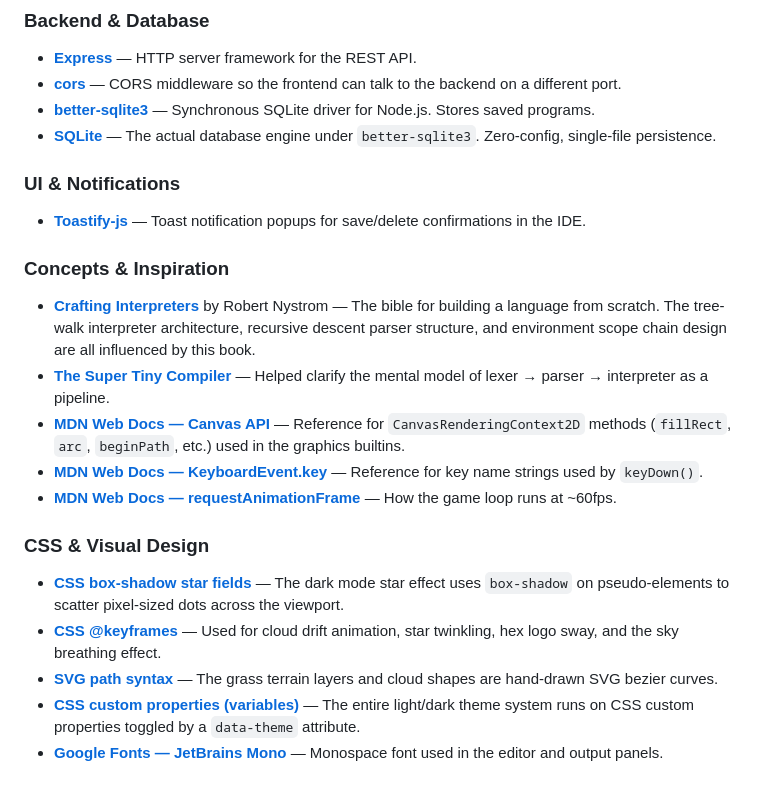
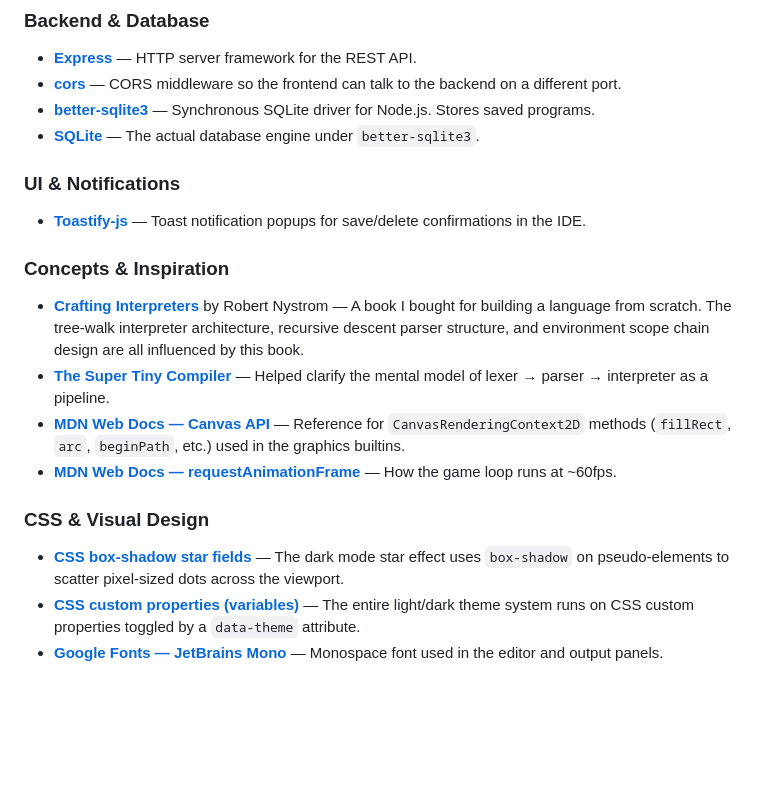
Before and after one commit to ellamae-and/dirt-language, a Markdown page: README.md, the part around the change. Rendered like a GitHub page; blank space fills up the shorter version.

```diff
--- a/README.md
+++ b/README.md
@@ -138,7 +138,7 @@ The server uses SQLite (via `better-sqlite3`) to persist saved programs. The `Da
 - **[Express](https://expressjs.com/)** — HTTP server framework for the REST API.
 - **[cors](https://www.npmjs.com/package/cors)** — CORS middleware so the frontend can talk to the backend on a different port.
 - **[better-sqlite3](https://github.com/WiseLibs/better-sqlite3)** — Synchronous SQLite driver for Node.js. Stores saved programs.
-- **[SQLite](https://www.sqlite.org/)** — The actual database engine under `better-sqlite3`. Zero-config, single-file persistence.
+- **[SQLite](https://www.sqlite.org/)** — The actual database engine under `better-sqlite3`.
 
 ### UI & Notifications
 
@@ -146,17 +146,14 @@ The server uses SQLite (via `better-sqlite3`) to persist saved programs. The `Da
 
 ### Concepts & Inspiration
 
-- **[Crafting Interpreters](https://craftinginterpreters.com/)** by Robert Nystrom — The bible for building a language from scratch. The tree-walk interpreter architecture, recursive descent parser structure, and environment scope chain design are all influenced by this book.
+- **[Crafting Interpreters](https://craftinginterpreters.com/)** by Robert Nystrom — A book I bought for building a language from scratch. The tree-walk interpreter architecture, recursive descent parser structure, and environment scope chain design are all influenced by this book.
 - **[The Super Tiny Compiler](https://github.com/jamiebuilds/the-super-tiny-compiler)** — Helped clarify the mental model of lexer → parser → interpreter as a pipeline.
 - **[MDN Web Docs — Canvas API](https://developer.mozilla.org/en-US/docs/Web/API/Canvas_API)** — Reference for `CanvasRenderingContext2D` methods (`fillRect`, `arc`, `beginPath`, etc.) used in the graphics builtins.
-- **[MDN Web Docs — KeyboardEvent.key](https://developer.mozilla.org/en-US/docs/Web/API/KeyboardEvent/key)** — Reference for key name strings used by `keyDown()`.
 - **[MDN Web Docs — requestAnimationFrame](https://developer.mozilla.org/en-US/docs/Web/API/window/requestAnimationFrame)** — How the game loop runs at ~60fps.
 
 ### CSS & Visual Design
 
 - **[CSS box-shadow star fields](https://css-tricks.com/)** — The dark mode star effect uses `box-shadow` on pseudo-elements to scatter pixel-sized dots across the viewport.
-- **[CSS @keyframes](https://developer.mozilla.org/en-US/docs/Web/CSS/@keyframes)** — Used for cloud drift animation, star twinkling, hex logo sway, and the sky breathing effect.
-- **[SVG path syntax](https://developer.mozilla.org/en-US/docs/Web/SVG/Tutorial/Paths)** — The grass terrain layers and cloud shapes are hand-drawn SVG bezier curves.
 - **[CSS custom properties (variables)](https://developer.mozilla.org/en-US/docs/Web/CSS/--*)** — The entire light/dark theme system runs on CSS custom properties toggled by a `data-theme` attribute.
 - **[Google Fonts — JetBrains Mono](https://fonts.google.com/specimen/JetBrains+Mono)** — Monospace font used in the editor and output panels.
 
```
